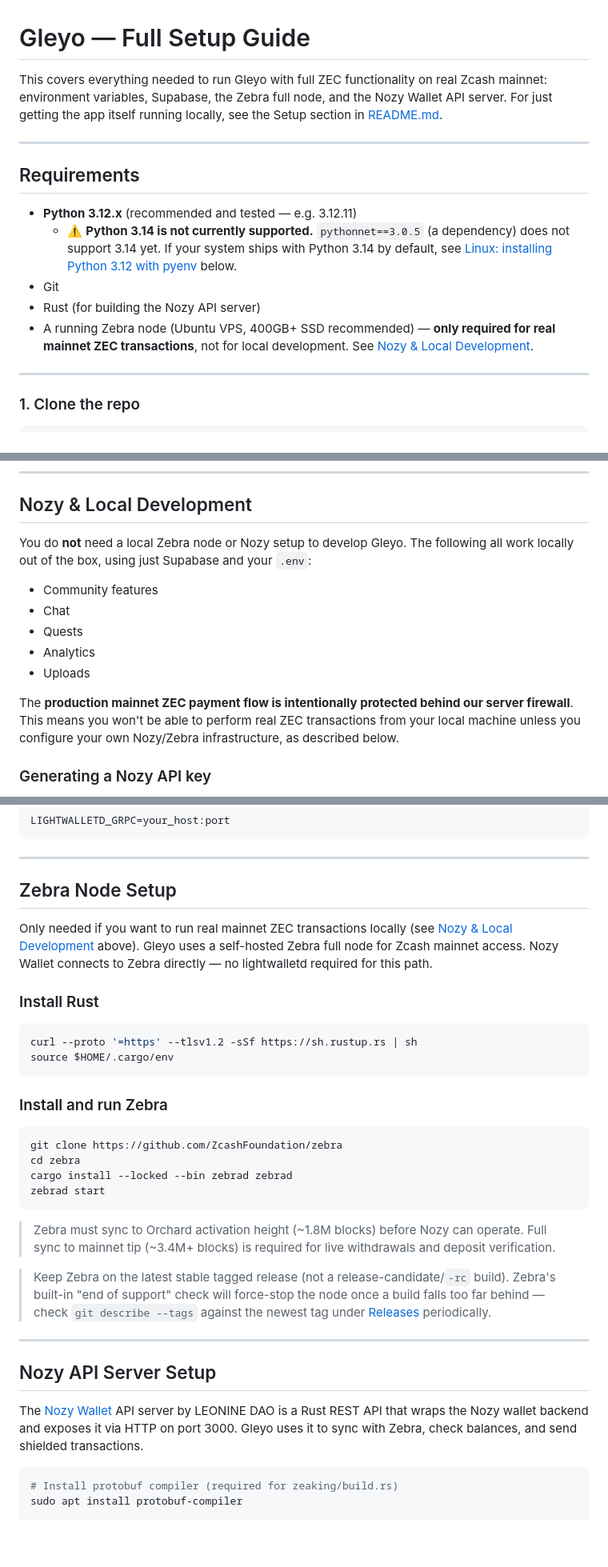
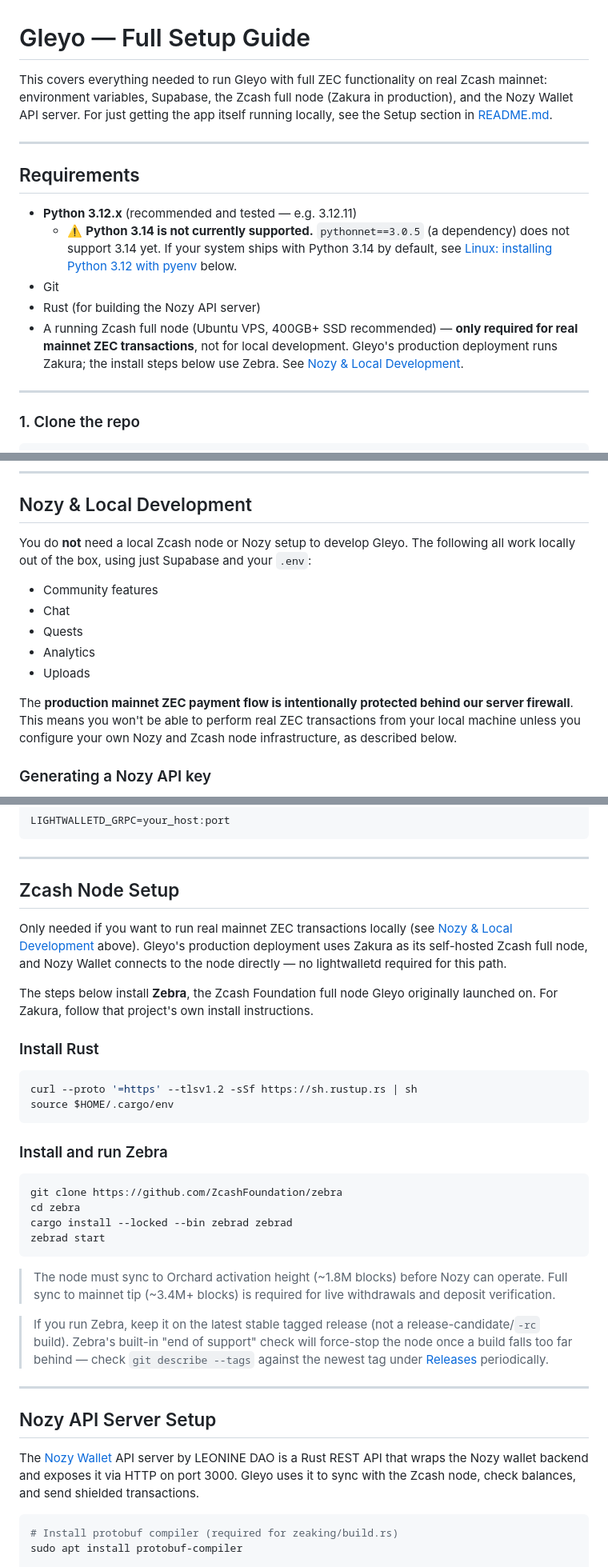
Before and after one commit to gilmorre/gleyo-Zechub-, a Markdown page: SETUP.md, 3 parts joined by grey strips. Shown at 80% size. GitHub-like rendering; blank space fills up the shorter version.

````diff
--- a/SETUP.md
+++ b/SETUP.md
@@ -1,6 +1,6 @@
 # Gleyo — Full Setup Guide
 
-This covers everything needed to run Gleyo with full ZEC functionality on real Zcash mainnet: environment variables, Supabase, the Zebra full node, and the Nozy Wallet API server. For just getting the app itself running locally, see the Setup section in [README.md](./README.md).
+This covers everything needed to run Gleyo with full ZEC functionality on real Zcash mainnet: environment variables, Supabase, the Zcash full node (Zakura in production), and the Nozy Wallet API server. For just getting the app itself running locally, see the Setup section in [README.md](./README.md).
 
 ---
 
@@ -10,7 +10,7 @@ This covers everything needed to run Gleyo with full ZEC functionality on real Z
   - ⚠️ **Python 3.14 is not currently supported.** `pythonnet==3.0.5` (a dependency) does not support 3.14 yet. If your system ships with Python 3.14 by default, see [Linux: installing Python 3.12 with pyenv](#linux-installing-python-312-with-pyenv) below.
 - Git
 - Rust (for building the Nozy API server)
-- A running Zebra node (Ubuntu VPS, 400GB+ SSD recommended) — **only required for real mainnet ZEC transactions**, not for local development. See [Nozy & Local Development](#nozy--local-development).
+- A running Zcash full node (Ubuntu VPS, 400GB+ SSD recommended) — **only required for real mainnet ZEC transactions**, not for local development. Gleyo's production deployment runs Zakura; the install steps below use Zebra. See [Nozy & Local Development](#nozy--local-development).
 
 ---
 
@@ -270,7 +270,7 @@ App runs at **http://127.0.0.1:8000**
 
 ## Nozy & Local Development
 
-You do **not** need a local Zebra node or Nozy setup to develop Gleyo. The following all work locally out of the box, using just Supabase and your `.env`:
+You do **not** need a local Zcash node or Nozy setup to develop Gleyo. The following all work locally out of the box, using just Supabase and your `.env`:
 
 - Community features
 - Chat
@@ -278,7 +278,7 @@ You do **not** need a local Zebra node or Nozy setup to develop Gleyo. The follo
 - Analytics
 - Uploads
 
-The **production mainnet ZEC payment flow is intentionally protected behind our server firewall**. This means you won't be able to perform real ZEC transactions from your local machine unless you configure your own Nozy/Zebra infrastructure, as described below.
+The **production mainnet ZEC payment flow is intentionally protected behind our server firewall**. This means you won't be able to perform real ZEC transactions from your local machine unless you configure your own Nozy and Zcash node infrastructure, as described below.
 
 ### Generating a Nozy API key
 
@@ -298,9 +298,11 @@ LIGHTWALLETD_GRPC=your_host:port
 
 ---
 
-## Zebra Node Setup
+## Zcash Node Setup
 
-Only needed if you want to run real mainnet ZEC transactions locally (see [Nozy & Local Development](#nozy--local-development) above). Gleyo uses a self-hosted Zebra full node for Zcash mainnet access. Nozy Wallet connects to Zebra directly — no lightwalletd required for this path.
+Only needed if you want to run real mainnet ZEC transactions locally (see [Nozy & Local Development](#nozy--local-development) above). Gleyo's production deployment uses Zakura as its self-hosted Zcash full node, and Nozy Wallet connects to the node directly — no lightwalletd required for this path.
+
+The steps below install **Zebra**, the Zcash Foundation full node Gleyo originally launched on. For Zakura, follow that project's own install instructions.
 
 ### Install Rust
 
@@ -318,15 +320,15 @@ cargo install --locked --bin zebrad zebrad
 zebrad start
 ```
 
-> Zebra must sync to Orchard activation height (~1.8M blocks) before Nozy can operate. Full sync to mainnet tip (~3.4M+ blocks) is required for live withdrawals and deposit verification.
+> The node must sync to Orchard activation height (~1.8M blocks) before Nozy can operate. Full sync to mainnet tip (~3.4M+ blocks) is required for live withdrawals and deposit verification.
 
-> Keep Zebra on the latest stable tagged release (not a release-candidate/`-rc` build). Zebra's built-in "end of support" check will force-stop the node once a build falls too far behind — check `git describe --tags` against the newest tag under [Releases](https://github.com/ZcashFoundation/zebra/tags) periodically.
+> If you run Zebra, keep it on the latest stable tagged release (not a release-candidate/`-rc` build). Zebra's built-in "end of support" check will force-stop the node once a build falls too far behind — check `git describe --tags` against the newest tag under [Releases](https://github.com/ZcashFoundation/zebra/tags) periodically.
 
 ---
 
 ## Nozy API Server Setup
 
-The [Nozy Wallet](https://github.com/LEONINE-DAO/Nozy-wallet) API server by LEONINE DAO is a Rust REST API that wraps the Nozy wallet backend and exposes it via HTTP on port 3000. Gleyo uses it to sync with Zebra, check balances, and send shielded transactions.
+The [Nozy Wallet](https://github.com/LEONINE-DAO/Nozy-wallet) API server by LEONINE DAO is a Rust REST API that wraps the Nozy wallet backend and exposes it via HTTP on port 3000. Gleyo uses it to sync with the Zcash node, check balances, and send shielded transactions.
 
 ```bash
 # Install protobuf compiler (required for zeaking/build.rs)
````
